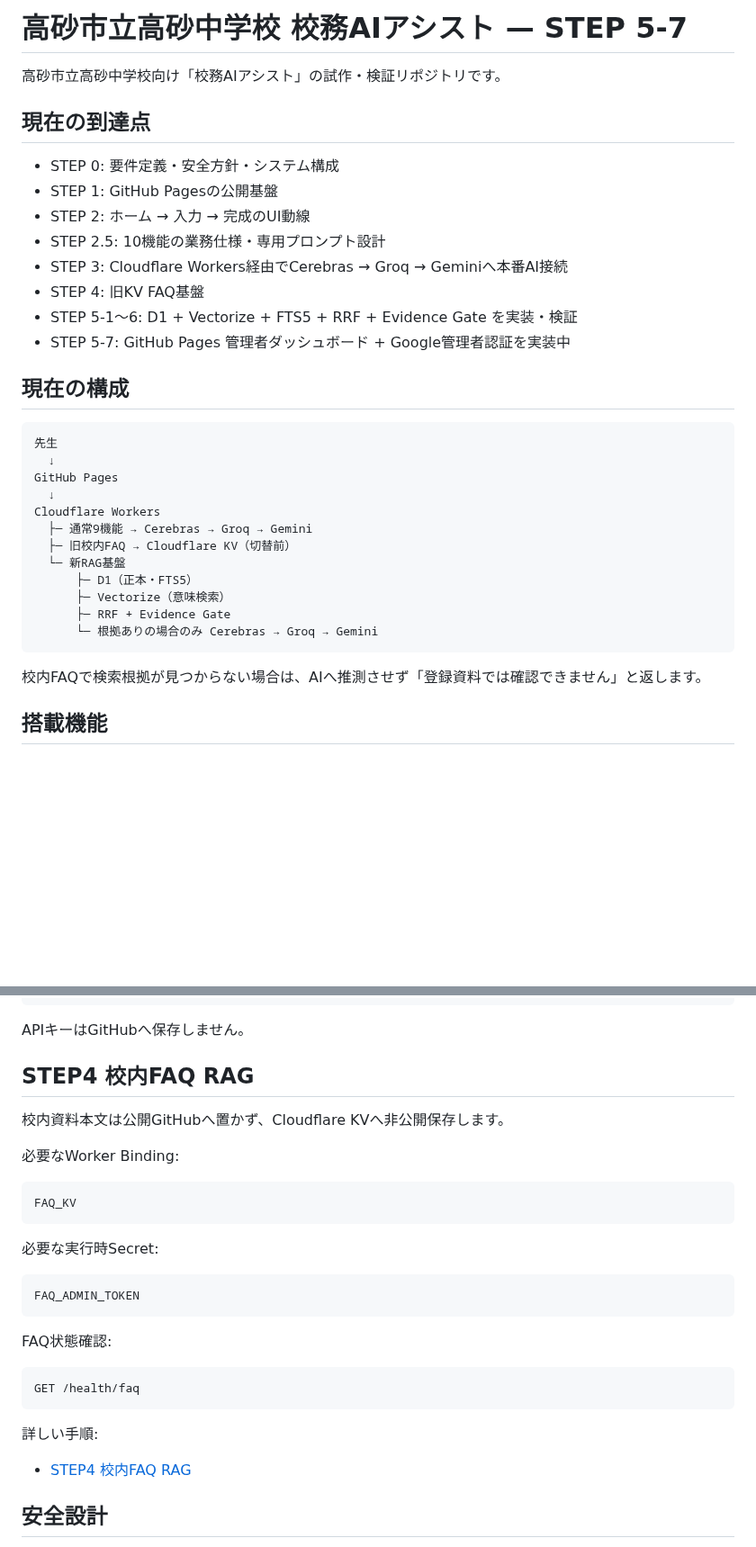
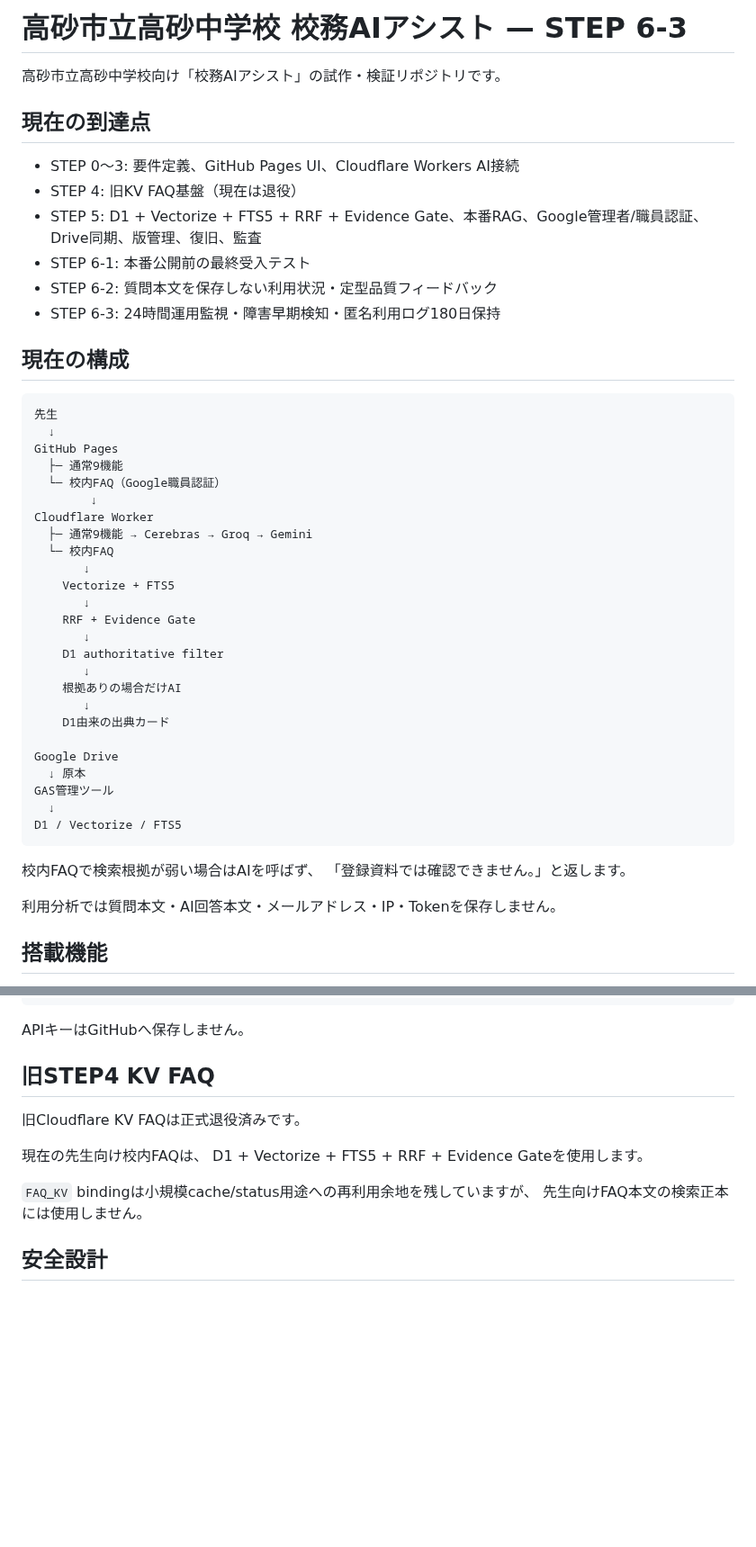
Before and after one commit to kedamotohironobu-lang/takasago-jhs-komu-ai-assist, a Markdown page: README.md, 2 parts joined by grey strips. Shown at 90% size. Drawn GitHub-style; blank space fills up the shorter version.

Commit message:
STEP6-3: refresh README to current RAG and operations architecture

````diff
--- a/README.md
+++ b/README.md
@@ -1,17 +1,15 @@
-# 高砂市立高砂中学校 校務AIアシスト — STEP 5-7
+# 高砂市立高砂中学校 校務AIアシスト — STEP 6-3
 
 高砂市立高砂中学校向け「校務AIアシスト」の試作・検証リポジトリです。
 
 ## 現在の到達点
 
-- STEP 0: 要件定義・安全方針・システム構成
-- STEP 1: GitHub Pagesの公開基盤
-- STEP 2: ホーム → 入力 → 完成のUI動線
-- STEP 2.5: 10機能の業務仕様・専用プロンプト設計
-- STEP 3: Cloudflare Workers経由でCerebras → Groq → Geminiへ本番AI接続
-- STEP 4: 旧KV FAQ基盤
-- STEP 5-1〜6: D1 + Vectorize + FTS5 + RRF + Evidence Gate を実装・検証
-- STEP 5-7: GitHub Pages 管理者ダッシュボード + Google管理者認証を実装中
+- STEP 0〜3: 要件定義、GitHub Pages UI、Cloudflare Workers AI接続
+- STEP 4: 旧KV FAQ基盤（現在は退役）
+- STEP 5: D1 + Vectorize + FTS5 + RRF + Evidence Gate、本番RAG、Google管理者/職員認証、Drive同期、版管理、復旧、監査
+- STEP 6-1: 本番公開前の最終受入テスト
+- STEP 6-2: 質問本文を保存しない利用状況・定型品質フィードバック
+- STEP 6-3: 24時間運用監視・障害早期検知・匿名利用ログ180日保持
 
 ## 現在の構成
 
@@ -19,18 +17,34 @@
 先生
   ↓
 GitHub Pages
+  ├─ 通常9機能
+  └─ 校内FAQ（Google職員認証）
+        ↓
+Cloudflare Worker
+  ├─ 通常9機能 → Cerebras → Groq → Gemini
+  └─ 校内FAQ
+       ↓
+    Vectorize + FTS5
+       ↓
+    RRF + Evidence Gate
+       ↓
+    D1 authoritative filter
+       ↓
+    根拠ありの場合だけAI
+       ↓
+    D1由来の出典カード
+
+Google Drive
+  ↓ 原本
+GAS管理ツール
   ↓
-Cloudflare Workers
-  ├─ 通常9機能 → Cerebras → Groq → Gemini
-  ├─ 旧校内FAQ → Cloudflare KV（切替前）
-  └─ 新RAG基盤
-      ├─ D1（正本・FTS5）
-      ├─ Vectorize（意味検索）
-      ├─ RRF + Evidence Gate
-      └─ 根拠ありの場合のみ Cerebras → Groq → Gemini
+D1 / Vectorize / FTS5
 ```
 
-校内FAQで検索根拠が見つからない場合は、AIへ推測させず「登録資料では確認できません」と返します。
+校内FAQで検索根拠が弱い場合はAIを呼ばず、
+「登録資料では確認できません。」と返します。
+
+利用分析では質問本文・AI回答本文・メールアドレス・IP・Tokenを保存しません。
 
 ## 搭載機能
 
@@ -63,31 +77,15 @@ GEMINI_API_KEY
 
 APIキーはGitHubへ保存しません。
 
-## STEP4 校内FAQ RAG
+## 旧STEP4 KV FAQ
 
-校内資料本文は公開GitHubへ置かず、Cloudflare KVへ非公開保存します。
+旧Cloudflare KV FAQは正式退役済みです。
 
-必要なWorker Binding:
+現在の先生向け校内FAQは、
+D1 + Vectorize + FTS5 + RRF + Evidence Gateを使用します。
 
-```text
-FAQ_KV
-```
-
-必要な実行時Secret:
-
-```text
-FAQ_ADMIN_TOKEN
-```
-
-FAQ状態確認:
-
-```text
-GET /health/faq
-```
-
-詳しい手順:
-
-- [STEP4 校内FAQ RAG](docs/STEP4_FAQ_RAG.md)
+`FAQ_KV` bindingは小規模cache/status用途への再利用余地を残していますが、
+先生向けFAQ本文の検索正本には使用しません。
 
 ## 安全設計
 
````
Also changed, not shown: other parts of README.md (+7 -0 lines).
